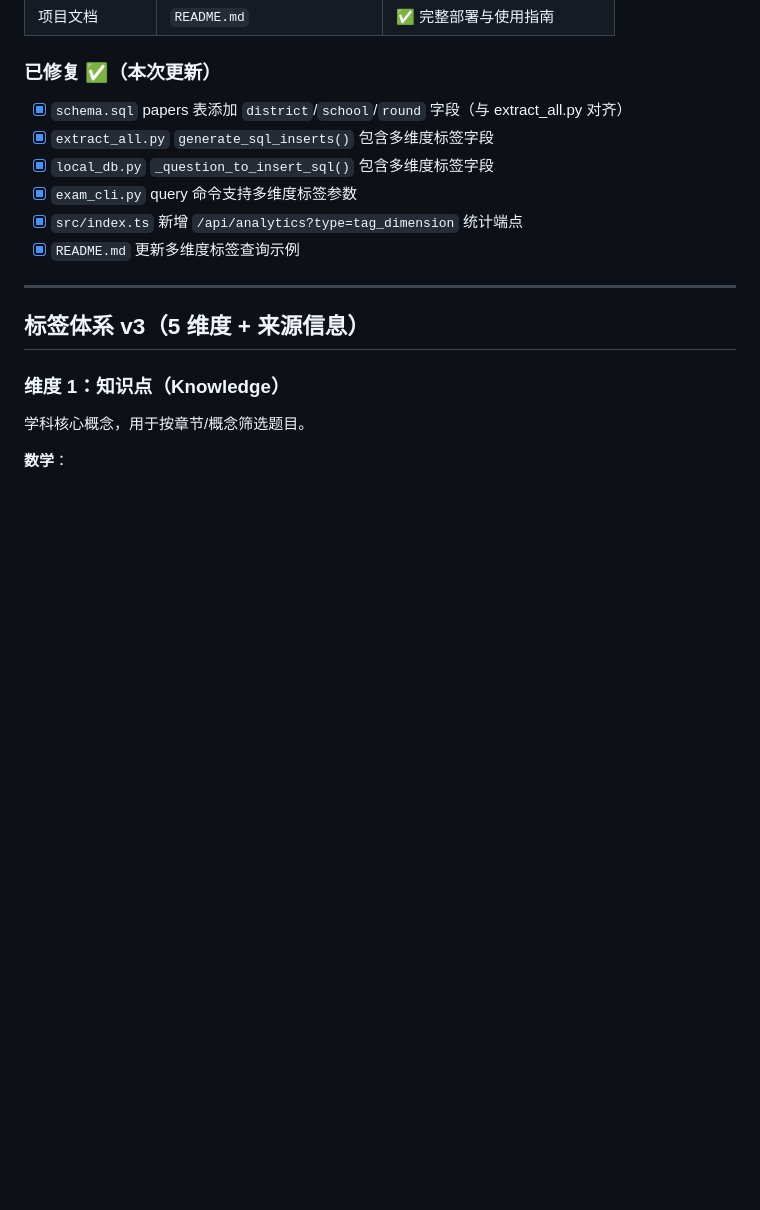
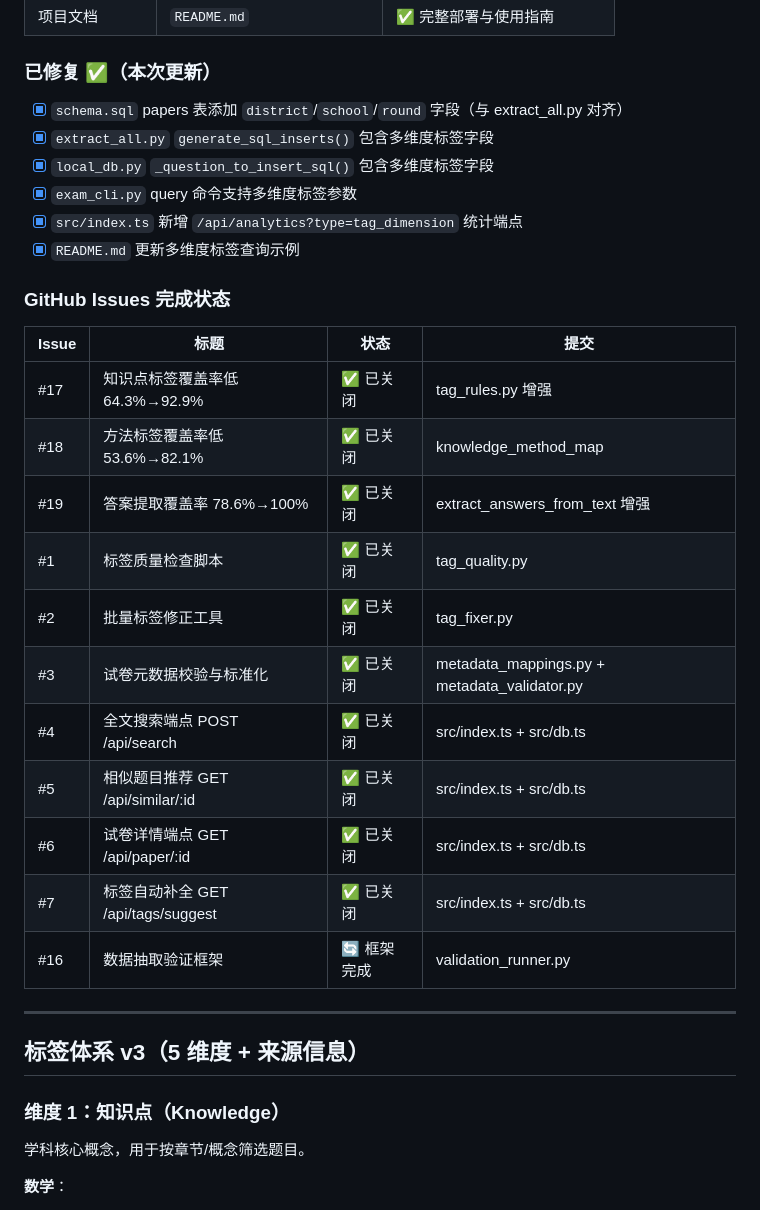
Before and after one commit to aiken/mytiku, a Markdown page: plan.md, the part around the change. Rendered like a GitHub page; blank space fills up the shorter version.

Commit message:
docs: 更新计划，标记 Issues #1-#7 完成状态
- 添加 GitHub Issues 完成状态表格
- #1-#7 已关闭，#16 框架完成

Refs #16

```diff
--- a/plan.md
+++ b/plan.md
@@ -37,6 +37,22 @@
 - [x] `exam_cli.py` query 命令支持多维度标签参数
 - [x] `src/index.ts` 新增 `/api/analytics?type=tag_dimension` 统计端点
 - [x] `README.md` 更新多维度标签查询示例
+
+### GitHub Issues 完成状态
+
+| Issue | 标题 | 状态 | 提交 |
+|-------|------|------|------|
+| #17 | 知识点标签覆盖率低 64.3%→92.9% | ✅ 已关闭 | tag_rules.py 增强 |
+| #18 | 方法标签覆盖率低 53.6%→82.1% | ✅ 已关闭 | knowledge_method_map |
+| #19 | 答案提取覆盖率 78.6%→100% | ✅ 已关闭 | extract_answers_from_text 增强 |
+| #1 | 标签质量检查脚本 | ✅ 已关闭 | tag_quality.py |
+| #2 | 批量标签修正工具 | ✅ 已关闭 | tag_fixer.py |
+| #3 | 试卷元数据校验与标准化 | ✅ 已关闭 | metadata_mappings.py + metadata_validator.py |
+| #4 | 全文搜索端点 POST /api/search | ✅ 已关闭 | src/index.ts + src/db.ts |
+| #5 | 相似题目推荐 GET /api/similar/:id | ✅ 已关闭 | src/index.ts + src/db.ts |
+| #6 | 试卷详情端点 GET /api/paper/:id | ✅ 已关闭 | src/index.ts + src/db.ts |
+| #7 | 标签自动补全 GET /api/tags/suggest | ✅ 已关闭 | src/index.ts + src/db.ts |
+| #16 | 数据抽取验证框架 | 🔄 框架完成 | validation_runner.py |
 
 ---
 
```
